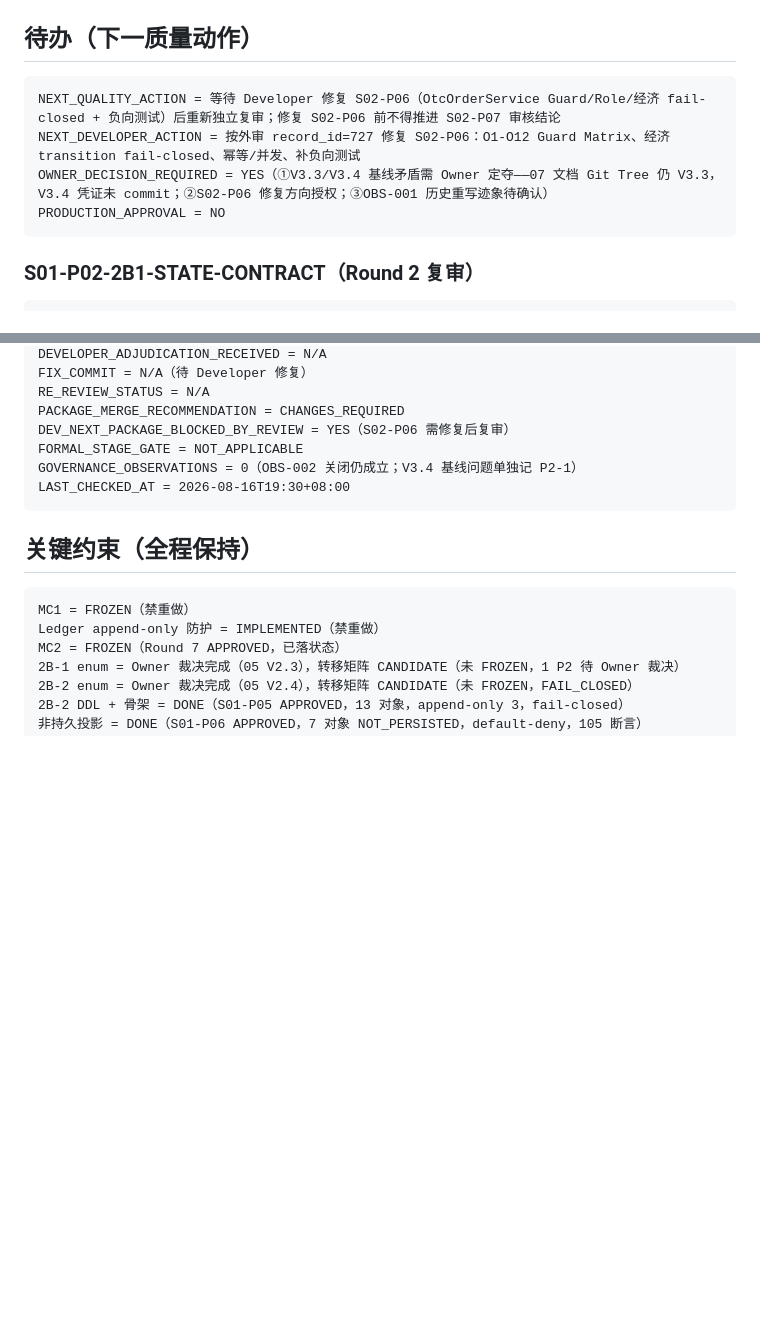
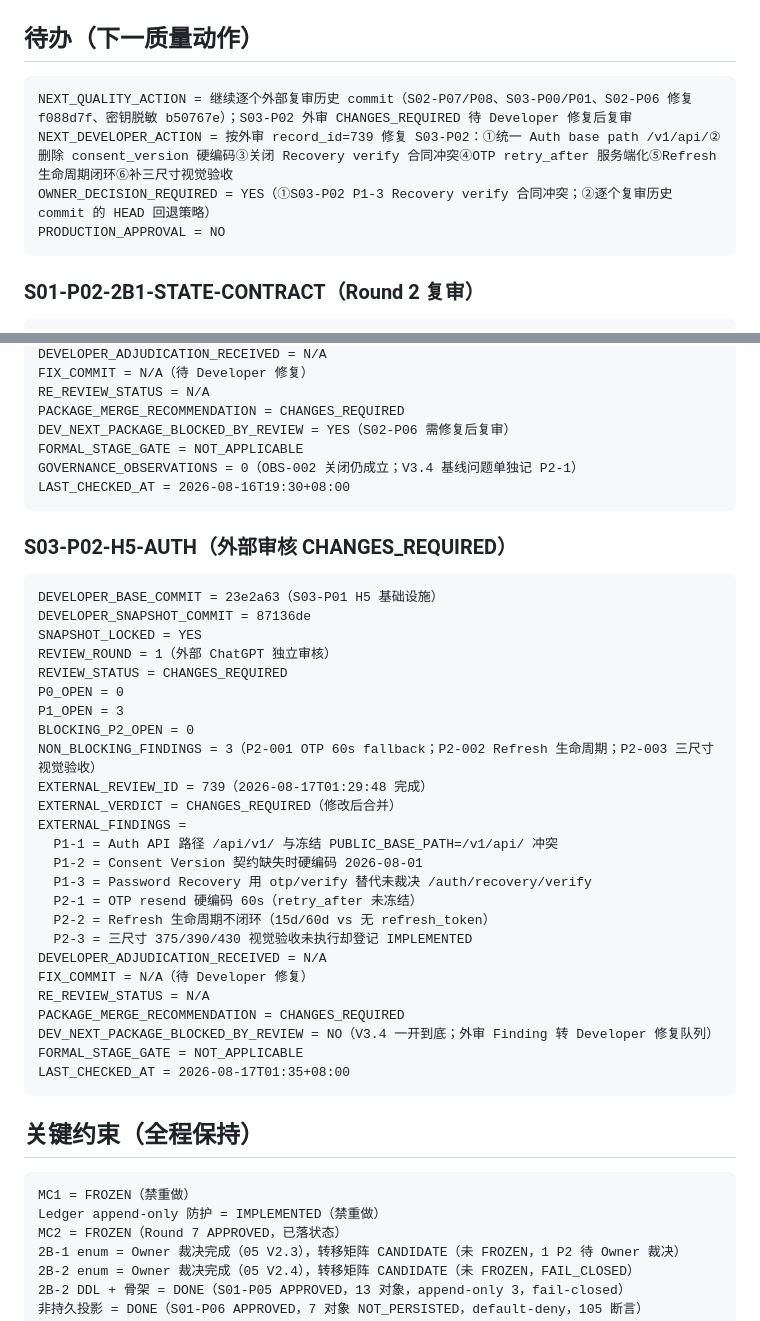
Before and after one commit to pandy123321/gainode, a Markdown page: .project-ai/reviews/QUALITY-PROGRESS-LEDGER-V3.md, 2 parts joined by grey strips. Drawn GitHub-style; blank space fills up the shorter version.

Commit message:
docs(review): 登记 S03-P02 H5-01 Auth 外部审核 CHANGES_REQUIRED（3 P1 + 3 P2，record_id=739）
Code-Origin: Quality
Co-authored-by: Cursor <cursoragent@cursor.com>

````diff
--- a/.project-ai/reviews/QUALITY-PROGRESS-LEDGER-V3.md
+++ b/.project-ai/reviews/QUALITY-PROGRESS-LEDGER-V3.md
@@ -57,9 +58,9 @@ LAST_CHECKED_AT = 2026-08-16T03:42+08:00
 ## 待办（下一质量动作）
 
 ```text
-NEXT_QUALITY_ACTION = 等待 Developer 修复 S02-P06（OtcOrderService Guard/Role/经济 fail-closed + 负向测试）后重新独立复审；修复 S02-P06 前不得推进 S02-P07 审核结论
-NEXT_DEVELOPER_ACTION = 按外审 record_id=727 修复 S02-P06：O1-O12 Guard Matrix、经济 transition fail-closed、幂等/并发、补负向测试
-OWNER_DECISION_REQUIRED = YES（①V3.3/V3.4 基线矛盾需 Owner 定夺——07 文档 Git Tree 仍 V3.3，V3.4 凭证未 commit；②S02-P06 修复方向授权；③OBS-001 历史重写迹象待确认）
+NEXT_QUALITY_ACTION = 继续逐个外部复审历史 commit（S02-P07/P08、S03-P00/P01、S02-P06 修复 f088d7f、密钥脱敏 b50767e）；S03-P02 外审 CHANGES_REQUIRED 待 Developer 修复后复审
+NEXT_DEVELOPER_ACTION = 按外审 record_id=739 修复 S03-P02：①统一 Auth base path /v1/api/②删除 consent_version 硬编码③关闭 Recovery verify 合同冲突④OTP retry_after 服务端化⑤Refresh 生命周期闭环⑥补三尺寸视觉验收
+OWNER_DECISION_REQUIRED = YES（①S03-P02 P1-3 Recovery verify 合同冲突；②逐个复审历史 commit 的 HEAD 回退策略）
 PRODUCTION_APPROVAL = NO
 ```
 
@@ -287,6 +288,36 @@ GOVERNANCE_OBSERVATIONS = 0（OBS-002 关闭仍成立；V3.4 基线问题单独
 LAST_CHECKED_AT = 2026-08-16T19:30+08:00
 ```
 
+### S03-P02-H5-AUTH（外部审核 CHANGES_REQUIRED）
+
+```text
+DEVELOPER_BASE_COMMIT = 23e2a63（S03-P01 H5 基础设施）
+DEVELOPER_SNAPSHOT_COMMIT = 87136de
+SNAPSHOT_LOCKED = YES
+REVIEW_ROUND = 1（外部 ChatGPT 独立审核）
+REVIEW_STATUS = CHANGES_REQUIRED
+P0_OPEN = 0
+P1_OPEN = 3
+BLOCKING_P2_OPEN = 0
+NON_BLOCKING_FINDINGS = 3（P2-001 OTP 60s fallback；P2-002 Refresh 生命周期；P2-003 三尺寸视觉验收）
+EXTERNAL_REVIEW_ID = 739（2026-08-17T01:29:48 完成）
+EXTERNAL_VERDICT = CHANGES_REQUIRED（修改后合并）
+EXTERNAL_FINDINGS =
+  P1-1 = Auth API 路径 /api/v1/ 与冻结 PUBLIC_BASE_PATH=/v1/api/ 冲突
+  P1-2 = Consent Version 契约缺失时硬编码 2026-08-01
+  P1-3 = Password Recovery 用 otp/verify 替代未裁决 /auth/recovery/verify
+  P2-1 = OTP resend 硬编码 60s（retry_after 未冻结）
+  P2-2 = Refresh 生命周期不闭环（15d/60d vs 无 refresh_token）
+  P2-3 = 三尺寸 375/390/430 视觉验收未执行却登记 IMPLEMENTED
+DEVELOPER_ADJUDICATION_RECEIVED = N/A
+FIX_COMMIT = N/A（待 Developer 修复）
+RE_REVIEW_STATUS = N/A
+PACKAGE_MERGE_RECOMMENDATION = CHANGES_REQUIRED
+DEV_NEXT_PACKAGE_BLOCKED_BY_REVIEW = NO（V3.4 一开到底；外审 Finding 转 Developer 修复队列）
+FORMAL_STAGE_GATE = NOT_APPLICABLE
+LAST_CHECKED_AT = 2026-08-17T01:35+08:00
+```
+
 ## 关键约束（全程保持）
 
 ```text
````
Also changed, not shown: other parts of .project-ai/reviews/QUALITY-PROGRESS-LEDGER-V3.md (+1 -0 lines).
